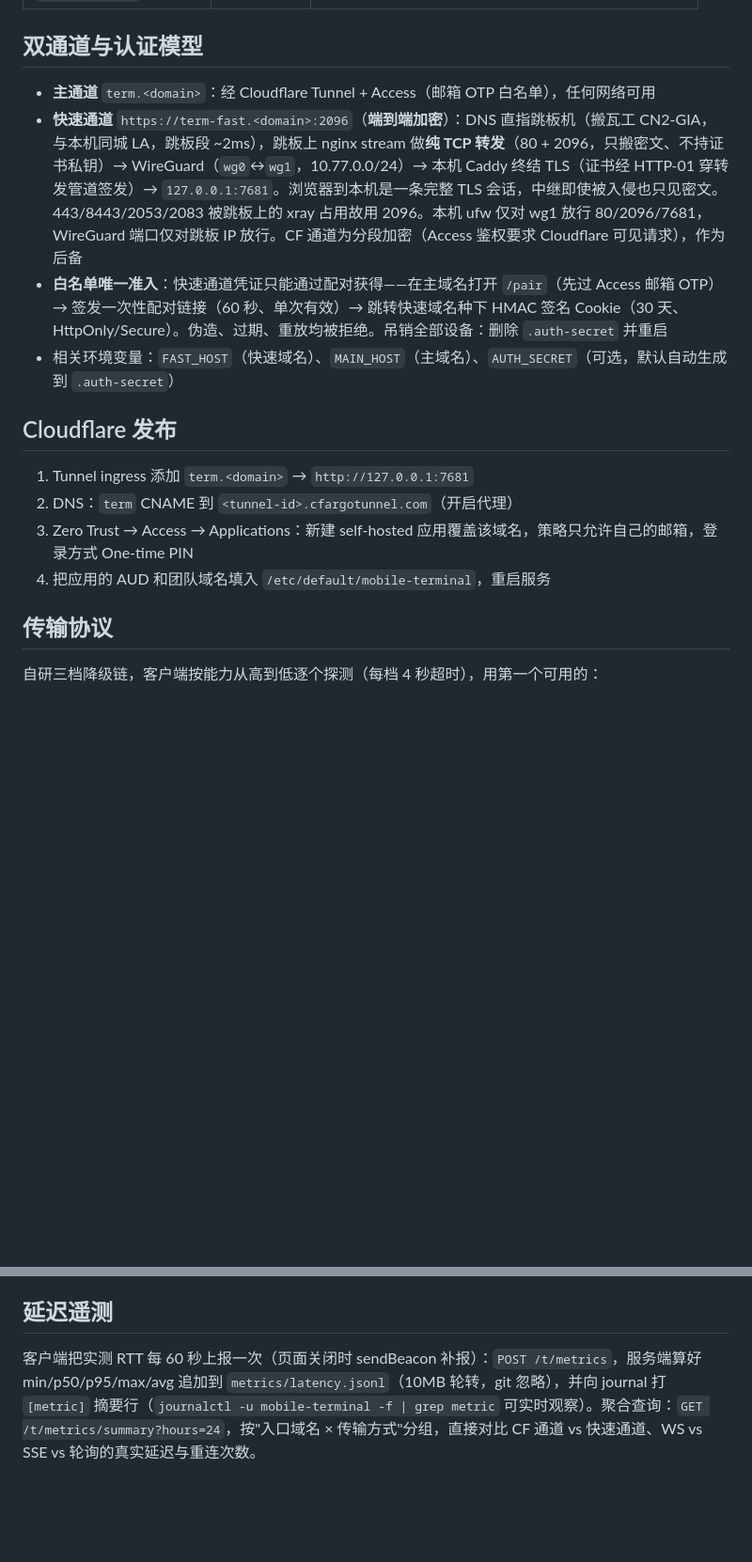
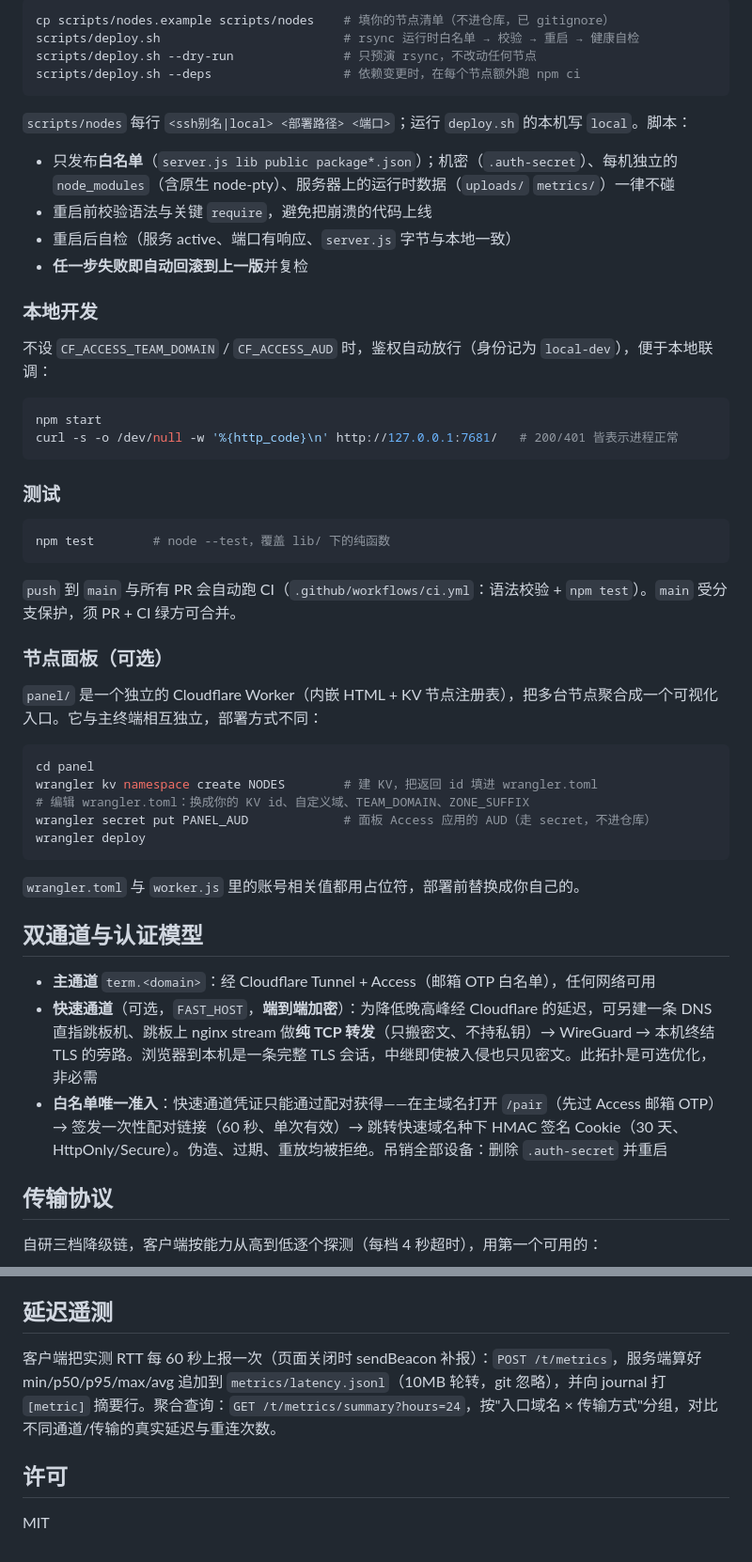
Before and after one commit to doge-liang/mobile-terminal-web, a Markdown page: README.md, 2 parts joined by grey strips. Shown at 94% size. GitHub-like rendering; blank space fills up the shorter version.

````diff
--- a/README.md
+++ b/README.md
@@ -27,17 +69,53 @@ systemctl enable --now mobile-terminal
+```bash
+cp scripts/nodes.example scripts/nodes    # 填你的节点清单（不进仓库，已 gitignore）
+scripts/deploy.sh                         # rsync 运行时白名单 → 校验 → 重启 → 健康自检
+scripts/deploy.sh --dry-run               # 只预演 rsync，不改动任何节点
+scripts/deploy.sh --deps                  # 依赖变更时，在每个节点额外跑 npm ci
+```
+
+`scripts/nodes` 每行 `<ssh别名|local> <部署路径> <端口>`；运行 `deploy.sh` 的本机写 `local`。脚本：
+
+- 只发布**白名单**（`server.js lib public package*.json`）；机密（`.auth-secret`）、每机独立的 `node_modules`（含原生 node-pty）、服务器上的运行时数据（`uploads/` `metrics/`）一律不碰
+- 重启前校验语法与关键 `require`，避免把崩溃的代码上线
+- 重启后自检（服务 active、端口有响应、`server.js` 字节与本地一致）
+- **任一步失败即自动回滚到上一版**并复检
+
+### 本地开发
+
+不设 `CF_ACCESS_TEAM_DOMAIN` / `CF_ACCESS_AUD` 时，鉴权自动放行（身份记为 `local-dev`），便于本地联调：
+
+```bash
+npm start
+curl -s -o /dev/null -w '%{http_code}\n' http://127.0.0.1:7681/   # 200/401 皆表示进程正常
+```
+
+### 测试
+
+```bash
+npm test        # node --test，覆盖 lib/ 下的纯函数
+```
+
+`push` 到 `main` 与所有 PR 会自动跑 CI（`.github/workflows/ci.yml`：语法校验 + `npm test`）。`main` 受分支保护，须 PR + CI 绿方可合并。
+
+### 节点面板（可选）
+
+`panel/` 是一个独立的 Cloudflare Worker（内嵌 HTML + KV 节点注册表），把多台节点聚合成一个可视化入口。它与主终端相互独立，部署方式不同：
+
+```bash
+cd panel
+wrangler kv namespace create NODES        # 建 KV，把返回 id 填进 wrangler.toml
+# 编辑 wrangler.toml：换成你的 KV id、自定义域、TEAM_DOMAIN、ZONE_SUFFIX
+wrangler secret put PANEL_AUD             # 面板 Access 应用的 AUD（走 secret，不进仓库）
+wrangler deploy
+```
+
+`wrangler.toml` 与 `worker.js` 里的账号相关值都用占位符，部署前替换成你自己的。
 
 ## 双通道与认证模型
 
 - **主通道** `term.<domain>`：经 Cloudflare Tunnel + Access（邮箱 OTP 白名单），任何网络可用
-- **快速通道** `https://term-fast.<domain>:2096`（**端到端加密**）：DNS 直指跳板机（搬瓦工 CN2-GIA，与本机同城 LA，跳板段 ~2ms），跳板上 nginx stream 做**纯 TCP 转发**（80 + 2096，只搬密文、不持证书私钥）→ WireGuard（`wg0`↔`wg1`，10.77.0.0/24）→ 本机 Caddy 终结 TLS（证书经 HTTP-01 穿转发管道签发）→ `127.0.0.1:7681`。浏览器到本机是一条完整 TLS 会话，中继即使被入侵也只见密文。443/8443/2053/2083 被跳板上的 xray 占用故用 2096。本机 ufw 仅对 wg1 放行 80/2096/7681，WireGuard 端口仅对跳板 IP 放行。CF 通道为分段加密（Access 鉴权要求 Cloudflare 可见请求），作为后备
+- **快速通道**（可选，`FAST_HOST`，**端到端加密**）：为降低晚高峰经 Cloudflare 的延迟，可另建一条 DNS 直指跳板机、跳板上 nginx stream 做**纯 TCP 转发**（只搬密文、不持私钥）→ WireGuard → 本机终结 TLS 的旁路。浏览器到本机是一条完整 TLS 会话，中继即使被入侵也只见密文。此拓扑是可选优化，非必需
 - **白名单唯一准入**：快速通道凭证只能通过配对获得——在主域名打开 `/pair`（先过 Access 邮箱 OTP）→ 签发一次性配对链接（60 秒、单次有效）→ 跳转快速域名种下 HMAC 签名 Cookie（30 天、HttpOnly/Secure）。伪造、过期、重放均被拒绝。吊销全部设备：删除 `.auth-secret` 并重启
-- 相关环境变量：`FAST_HOST`（快速域名）、`MAIN_HOST`（主域名）、`AUTH_SECRET`（可选，默认自动生成到 `.auth-secret`）
-
-## Cloudflare 发布
-
-1. Tunnel ingress 添加 `term.<domain>` → `http://127.0.0.1:7681`
-2. DNS：`term` CNAME 到 `<tunnel-id>.cfargotunnel.com`（开启代理）
-3. Zero Trust → Access → Applications：新建 self-hosted 应用覆盖该域名，策略只允许自己的邮箱，登录方式 One-time PIN
-4. 把应用的 AUD 和团队域名填入 `/etc/default/mobile-terminal`，重启服务
 
 ## 传输协议
 
@@ -51,4 +129,8 @@ systemctl enable --now mobile-terminal
 
 ## 延迟遥测
 
-客户端把实测 RTT 每 60 秒上报一次（页面关闭时 sendBeacon 补报）：`POST /t/metrics`，服务端算好 min/p50/p95/max/avg 追加到 `metrics/latency.jsonl`（10MB 轮转，git 忽略），并向 journal 打 `[metric]` 摘要行（`journalctl -u mobile-terminal -f | grep metric` 可实时观察）。聚合查询：`GET /t/metrics/summary?hours=24`，按"入口域名 × 传输方式"分组，直接对比 CF 通道 vs 快速通道、WS vs SSE vs 轮询的真实延迟与重连次数。
+客户端把实测 RTT 每 60 秒上报一次（页面关闭时 sendBeacon 补报）：`POST /t/metrics`，服务端算好 min/p50/p95/max/avg 追加到 `metrics/latency.jsonl`（10MB 轮转，git 忽略），并向 journal 打 `[metric]` 摘要行。聚合查询：`GET /t/metrics/summary?hours=24`，按"入口域名 × 传输方式"分组，对比不同通道/传输的真实延迟与重连次数。
+
+## 许可
+
+MIT
````
Also changed, not shown: other parts of README.md (+50 -8 lines).
